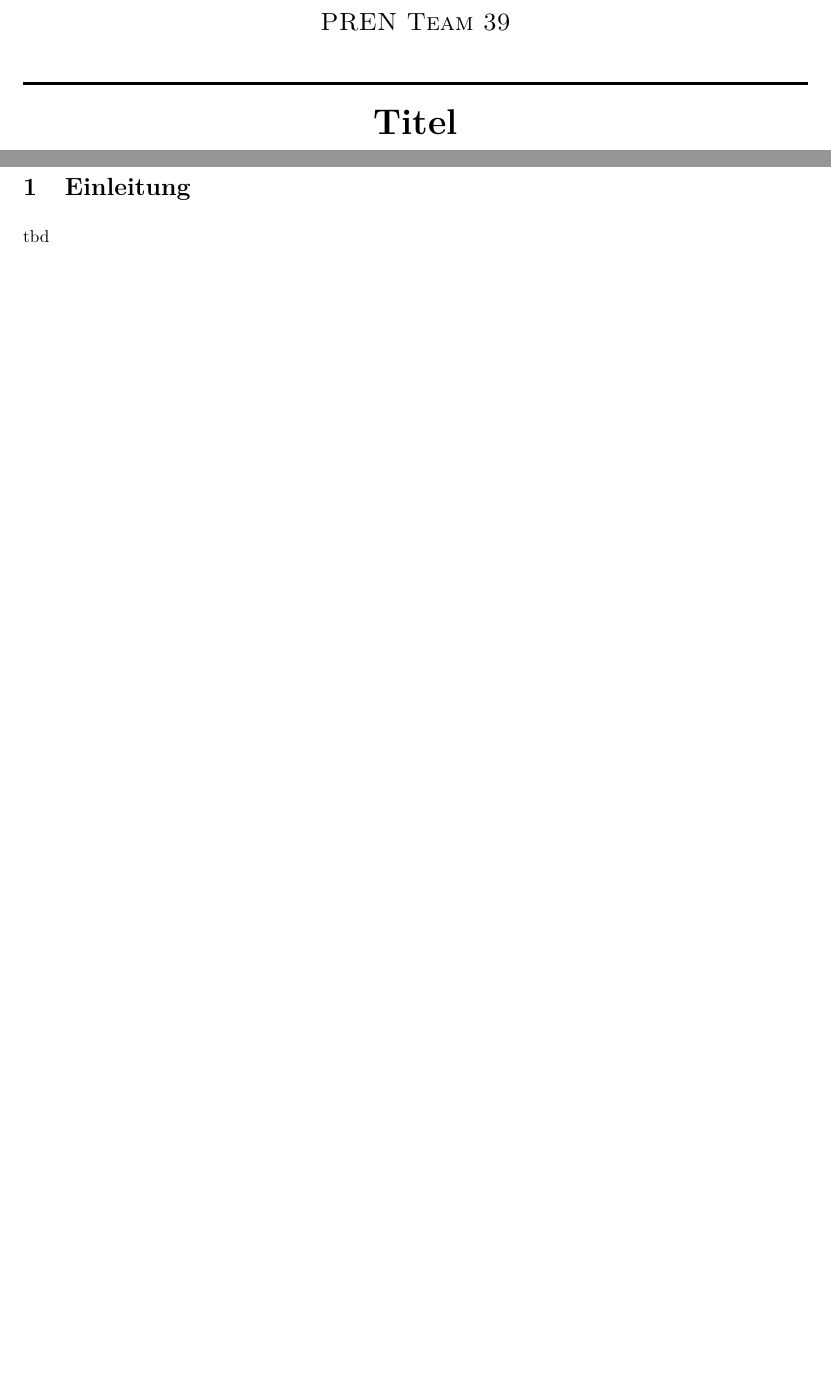
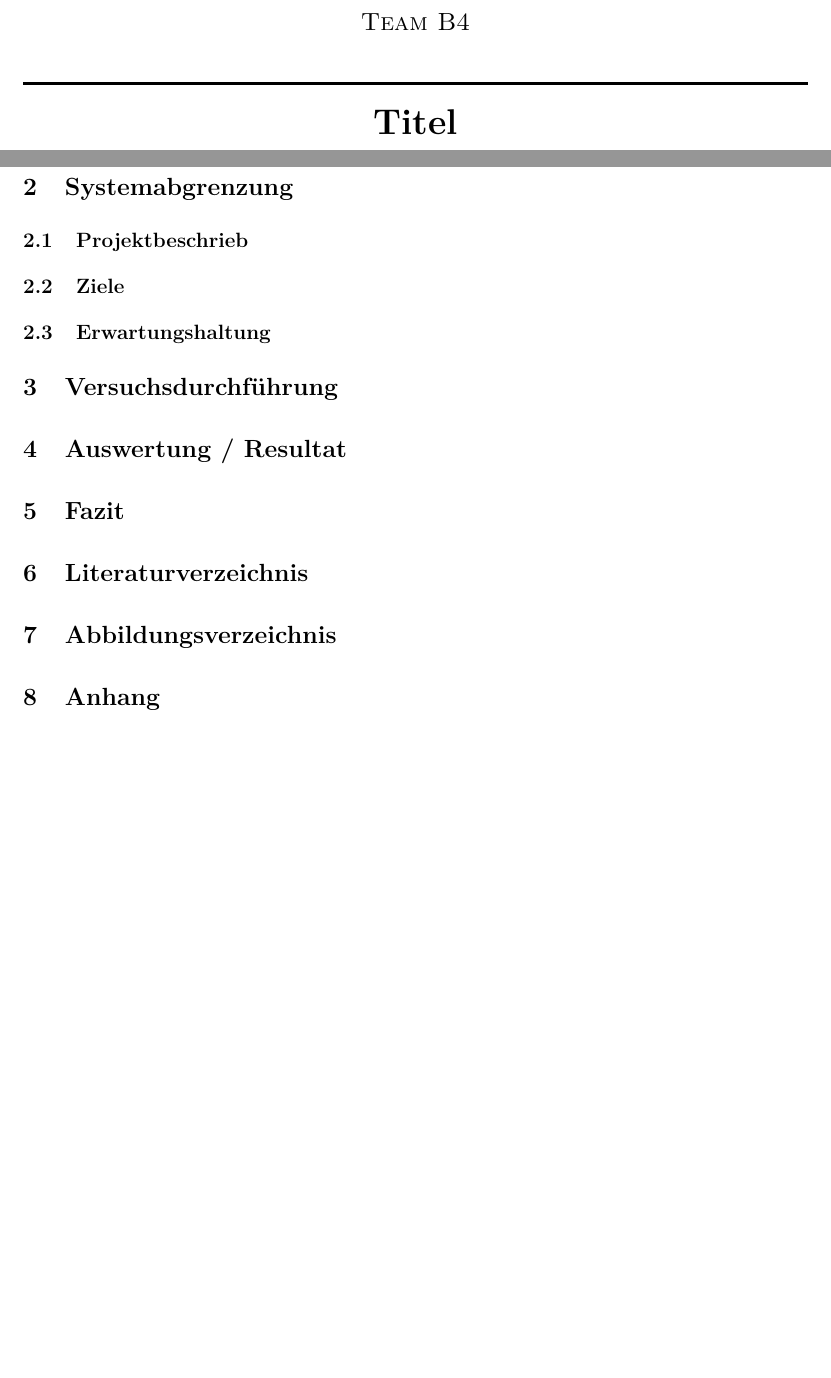
Before and after one commit to tkreienbuehl/I_BA_NS1701, a LaTeX document (Termpaper/GesamtDoku/Dokumentation.tex, which reads Termpaper/GesamtDoku/00_titlepage.tex, Termpaper/GesamtDoku/03_Systemabgrenzung/Systemabgrenzung.tex, Termpaper/GesamtDoku/04_Versuch/Versuch.tex): two parts of pages 1 and 4 of 4 before the commit and two parts of pages 1 and 5 of 5 after it, joined at a grey line, cut so that both start at the same text. Compiled offline with pdfLaTeX; an older LaTeX class or package is replaced by its successor.

Commit message:
Inhalt und Titelbild\nAlle Kapitel als Ordner mit eigenem Dokumwent hinzugefügt. Titelbild (Muster) angehängt

```diff
--- a/Termpaper/GesamtDoku/00_titlepage.tex
+++ b/Termpaper/GesamtDoku/00_titlepage.tex
@@ -2,7 +2,7 @@
 \begin{titlepage}
 
 \begin{center}
-\textsc{\Large PREN Team 39}\\[0.5cm]
+\textsc{\Large Team B4}\\[0.5cm]
 
 % Title
 \newcommand{\HRule}{\rule{\linewidth}{0.5mm}}
--- /dev/null
+++ b/Termpaper/GesamtDoku/03_Systemabgrenzung/Systemabgrenzung.tex
@@ -0,0 +1,5 @@
+% !TEX root = ../Dokumentation.tex
+\section{Systemabgrenzung}
+\subsection{Projektbeschrieb}
+\subsection{Ziele}
+\subsection{Erwartungshaltung}
--- /dev/null
+++ b/Termpaper/GesamtDoku/04_Versuch/Versuch.tex
@@ -0,0 +1,2 @@
+% !TEX root = ../Dokumentation.tex
+\section{Versuchsdurchführung}
--- /dev/null
+++ b/Termpaper/GesamtDoku/05_Resultate/Resultate.tex
@@ -0,0 +1,2 @@
+% !TEX root = ../Dokumentation.tex
+\section{Auswertung / Resultat}
--- /dev/null
+++ b/Termpaper/GesamtDoku/06_Fazit/Fazit.tex
@@ -0,0 +1,2 @@
+% !TEX root = ../Dokumentation.tex
+\section{Fazit}
--- /dev/null
+++ b/Termpaper/GesamtDoku/07_Anhang/Anhang.tex
@@ -0,0 +1,4 @@
+% !TEX root = ../Dokumentation.tex
+\section{Literaturverzeichnis}
+\section{Abbildungsverzeichnis}
+\section{Anhang}
--- a/Termpaper/GesamtDoku/Dokumentation.tex
+++ b/Termpaper/GesamtDoku/Dokumentation.tex
@@ -79,10 +79,10 @@
 \clearpage
 \input{01_Abstract/BASE_abstract.tex}
 \input{02_EinleitungUndZielsetzung/BASE_einleitungUndZielsetzung.tex}
-%\input{03_Loesungskonzept/BASE_loesungskonzept.tex}
-%\input{04_Projektmanagement/BASE_projektmanagement.tex}
-%\input{05_Bedienungsanleitung/BASE_bedienungsanleitung.tex}
-%\input{05_Schlussdiskussion/BASE_schlussdiskussion.tex}
-%\input{06_Anhang/BASE_anhang.tex}
+\input{03_Systemabgrenzung/Systemabgrenzung.tex}
+\input{04_Versuch/Versuch.tex}
+\input{05_Resultate/Resultate.tex}
+\input{06_Fazit/Fazit.tex}
+\input{07_Anhang/Anhang.tex}
 
 \end{document}
```
Also changed, not shown: Termpaper/GesamtDoku/Images/Titelbild.jpg (added), Termpaper/GesamtDoku/00_titlepage.tex (2 more changed lines).
